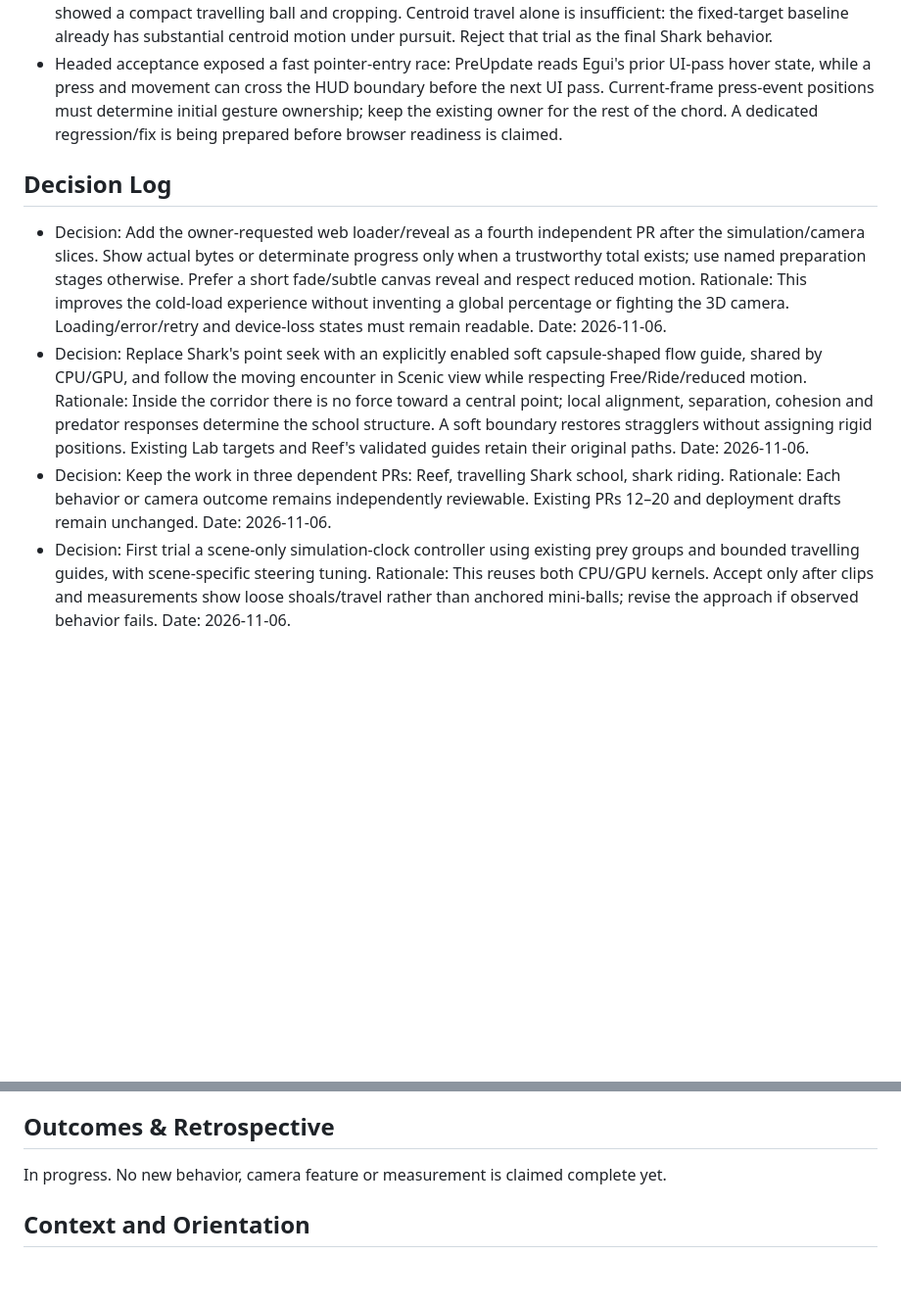
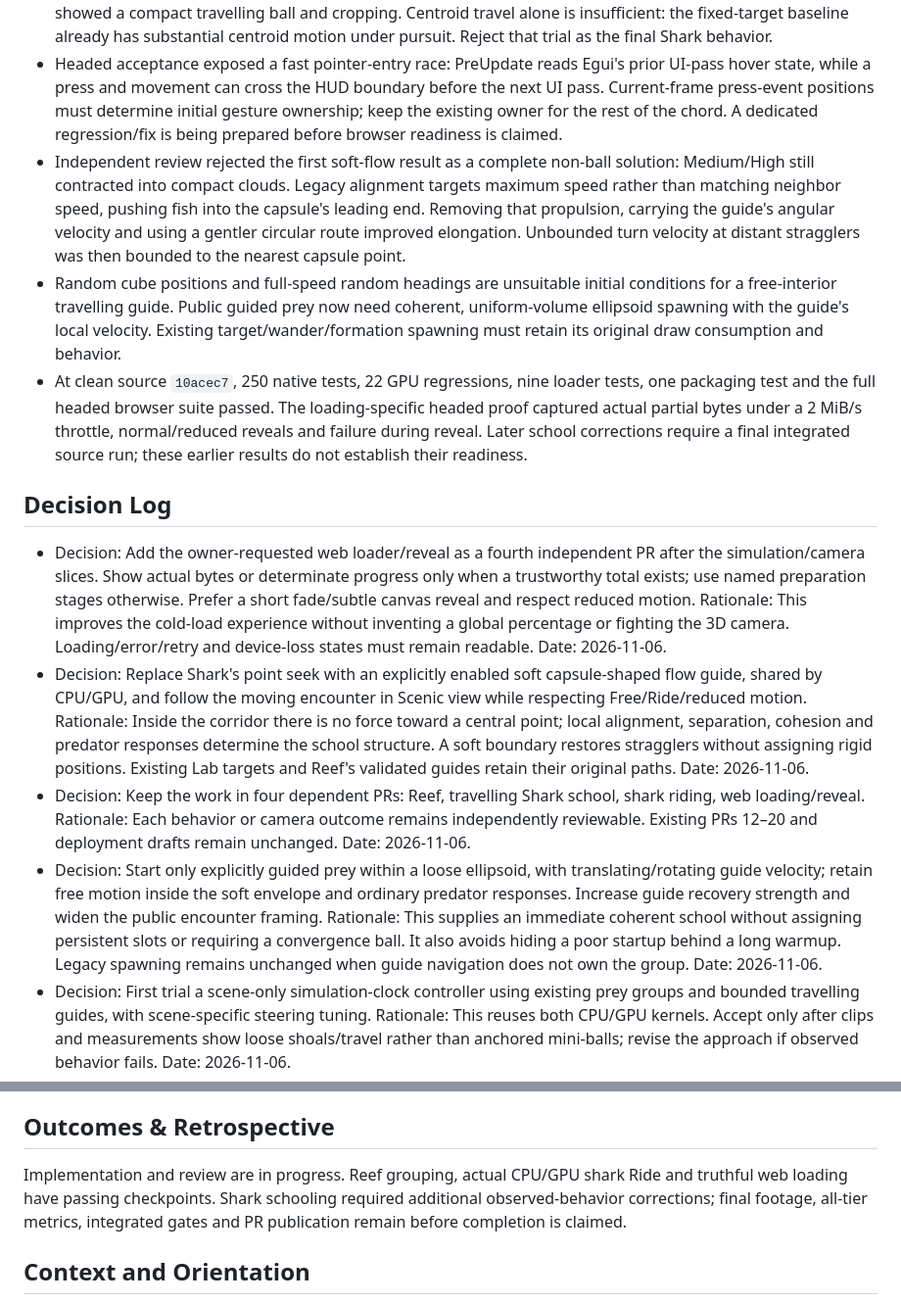
Before and after one commit to martines3000/autonomous-characters-3d, a Markdown page: plans/planned/2026-11-06-fish-schools-and-shark-riding.md, 2 parts joined by grey strips. Shown at 98% size. Drawn GitHub-style; blank space fills up the shorter version.

Commit message:
docs: record school behavior trials and acceptance gaps

```diff
--- a/plans/planned/2026-11-06-fish-schools-and-shark-riding.md
+++ b/plans/planned/2026-11-06-fish-schools-and-shark-riding.md
@@ -24,6 +24,9 @@ Reef drift should show several distinct loose shoals rather than isolated fish.
 - Lab species application preserves non-hunter groups. Public Reef groups therefore require explicit release at Lab/preset entry; merely stopping the route clock would leak group targets into the reference presets.
 - The first Shark moving-point trial improved median spacing and reduced panic, but sampled frames still showed a compact travelling ball and cropping. Centroid travel alone is insufficient: the fixed-target baseline already has substantial centroid motion under pursuit. Reject that trial as the final Shark behavior.
 - Headed acceptance exposed a fast pointer-entry race: PreUpdate reads Egui's prior UI-pass hover state, while a press and movement can cross the HUD boundary before the next UI pass. Current-frame press-event positions must determine initial gesture ownership; keep the existing owner for the rest of the chord. A dedicated regression/fix is being prepared before browser readiness is claimed.
+- Independent review rejected the first soft-flow result as a complete non-ball solution: Medium/High still contracted into compact clouds. Legacy alignment targets maximum speed rather than matching neighbor speed, pushing fish into the capsule's leading end. Removing that propulsion, carrying the guide's angular velocity and using a gentler circular route improved elongation. Unbounded turn velocity at distant stragglers was then bounded to the nearest capsule point.
+- Random cube positions and full-speed random headings are unsuitable initial conditions for a free-interior travelling guide. Public guided prey now need coherent, uniform-volume ellipsoid spawning with the guide's local velocity. Existing target/wander/formation spawning must retain its original draw consumption and behavior.
+- At clean source `10acec7`, 250 native tests, 22 GPU regressions, nine loader tests, one packaging test and the full headed browser suite passed. The loading-specific headed proof captured actual partial bytes under a 2 MiB/s throttle, normal/reduced reveals and failure during reveal. Later school corrections require a final integrated source run; these earlier results do not establish their readiness.
 
 ## Decision Log
 
@@ -33,8 +36,11 @@ Reef drift should show several distinct loose shoals rather than isolated fish.
 - Decision: Replace Shark's point seek with an explicitly enabled soft capsule-shaped flow guide, shared by CPU/GPU, and follow the moving encounter in Scenic view while respecting Free/Ride/reduced motion.
   Rationale: Inside the corridor there is no force toward a central point; local alignment, separation, cohesion and predator responses determine the school structure. A soft boundary restores stragglers without assigning rigid positions. Existing Lab targets and Reef's validated guides retain their original paths.
   Date: 2026-11-06.
-- Decision: Keep the work in three dependent PRs: Reef, travelling Shark school, shark riding.
+- Decision: Keep the work in four dependent PRs: Reef, travelling Shark school, shark riding, web loading/reveal.
   Rationale: Each behavior or camera outcome remains independently reviewable. Existing PRs 12–20 and deployment drafts remain unchanged.
+  Date: 2026-11-06.
+- Decision: Start only explicitly guided prey within a loose ellipsoid, with translating/rotating guide velocity; retain free motion inside the soft envelope and ordinary predator responses. Increase guide recovery strength and widen the public encounter framing.
+  Rationale: This supplies an immediate coherent school without assigning persistent slots or requiring a convergence ball. It also avoids hiding a poor startup behind a long warmup. Legacy spawning remains unchanged when guide navigation does not own the group.
   Date: 2026-11-06.
 - Decision: First trial a scene-only simulation-clock controller using existing prey groups and bounded travelling guides, with scene-specific steering tuning.
   Rationale: This reuses both CPU/GPU kernels. Accept only after clips and measurements show loose shoals/travel rather than anchored mini-balls; revise the approach if observed behavior fails.
@@ -53,7 +59,7 @@ Reef drift should show several distinct loose shoals rather than isolated fish.
 
 ## Outcomes & Retrospective
 
-In progress. No new behavior, camera feature or measurement is claimed complete yet.
+Implementation and review are in progress. Reef grouping, actual CPU/GPU shark Ride and truthful web loading have passing checkpoints. Shark schooling required additional observed-behavior corrections; final footage, all-tier metrics, integrated gates and PR publication remain before completion is claimed.
 
 ## Context and Orientation
 
```
